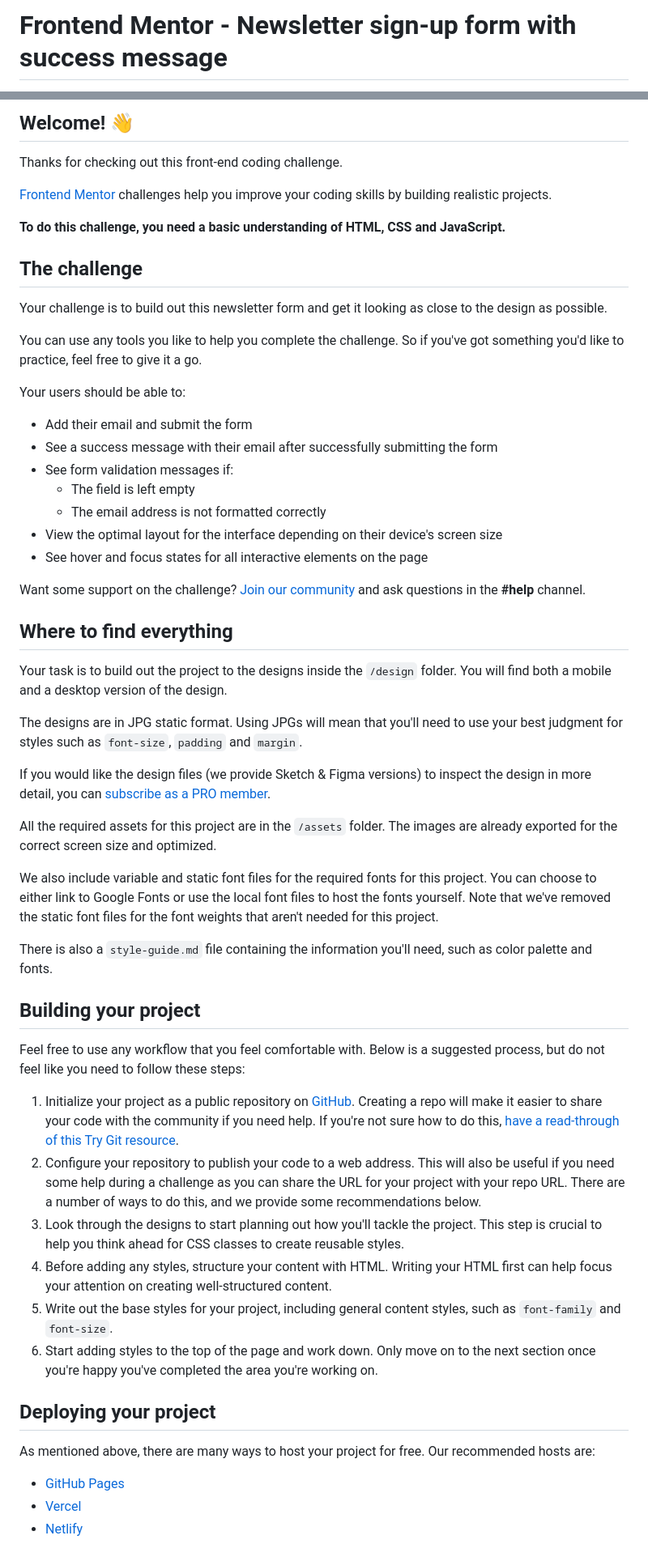
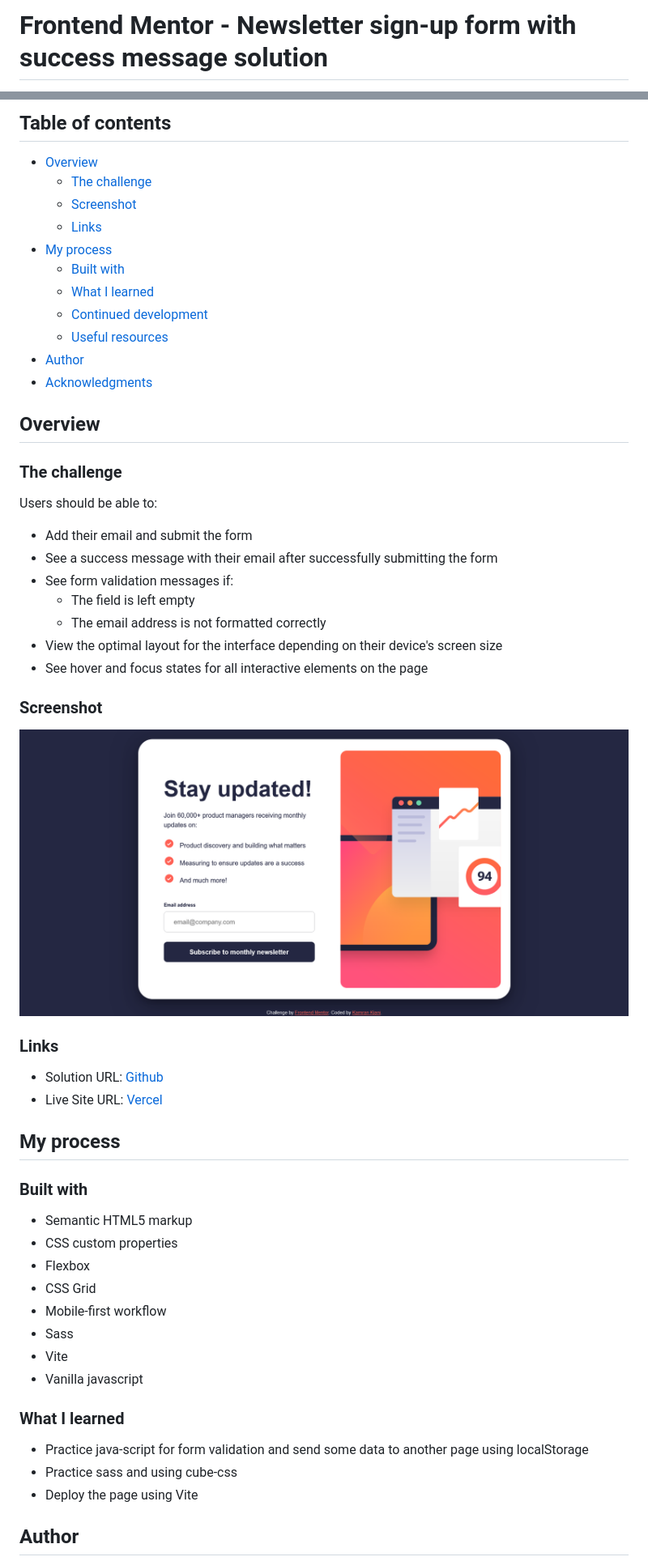
Before and after one commit to kaamiik/fm-newsletter-signup-with-success-message, a Markdown page: README.md, 2 parts joined by grey strips. Shown: that part at 81% size. Rendered like a GitHub page; pictures changed too: screenshot.png (added).

```diff
--- a/README.md
+++ b/README.md
@@ -1,2 +1,2 @@
-# Frontend Mentor - Newsletter sign-up form with success message
+# Frontend Mentor - Newsletter sign-up form with success message solution
 
@@ -4,19 +4,23 @@
 
-## Welcome! 👋
+## Table of contents
 
-Thanks for checking out this front-end coding challenge.
+- [Overview](#overview)
+  - [The challenge](#the-challenge)
+  - [Screenshot](#screenshot)
+  - [Links](#links)
+- [My process](#my-process)
+  - [Built with](#built-with)
+  - [What I learned](#what-i-learned)
+  - [Continued development](#continued-development)
+  - [Useful resources](#useful-resources)
+- [Author](#author)
+- [Acknowledgments](#acknowledgments)
 
-[Frontend Mentor](https://www.frontendmentor.io) challenges help you improve your coding skills by building realistic projects.
+## Overview
 
-**To do this challenge, you need a basic understanding of HTML, CSS and JavaScript.**
+### The challenge
 
-## The challenge
-
-Your challenge is to build out this newsletter form and get it looking as close to the design as possible.
-
-You can use any tools you like to help you complete the challenge. So if you've got something you'd like to practice, feel free to give it a go.
-
-Your users should be able to:
+Users should be able to:
 
 - Add their email and submit the form
 - See a success message with their email after successfully submitting the form
@@ -26,38 +30,33 @@ Your users should be able to:
 - View the optimal layout for the interface depending on their device's screen size
 - See hover and focus states for all interactive elements on the page
 
-Want some support on the challenge? [Join our community](https://www.frontendmentor.io/community) and ask questions in the **#help** channel.
+### Screenshot
 
-## Where to find everything
+![](./screenshot.png)
 
-Your task is to build out the project to the designs inside the `/design` folder. You will find both a mobile and a desktop version of the design.
+### Links
 
-The designs are in JPG static format. Using JPGs will mean that you'll need to use your best judgment for styles such as `font-size`, `padding` and `margin`.
+- Solution URL: [Github](https://github.com/kaamiik/fm-newsletter-signup-with-success-message)
+- Live Site URL: [Vercel](https://fm-newsletter-signup-with-success-message.vercel.app/)
 
-If you would like the design files (we provide Sketch & Figma versions) to inspect the design in more detail, you can [subscribe as a PRO member](https://www.frontendmentor.io/pro).
+## My process
 
-All the required assets for this project are in the `/assets` folder. The images are already exported for the correct screen size and optimized.
+### Built with
 
-We also include variable and static font files for the required fonts for this project. You can choose to either link to Google Fonts or use the local font files to host the fonts yourself. Note that we've removed the static font files for the font weights that aren't needed for this project.
+- Semantic HTML5 markup
+- CSS custom properties
+- Flexbox
+- CSS Grid
+- Mobile-first workflow
+- Sass
+- Vite
+- Vanilla javascript
 
-There is also a `style-guide.md` file containing the information you'll need, such as color palette and fonts.
+### What I learned
 
-## Building your project
+- Practice java-script for form validation and send some data to another page using localStorage
+- Practice sass and using cube-css
+- Deploy the page using Vite
 
-Feel free to use any workflow that you feel comfortable with. Below is a suggested process, but do not feel like you need to follow these steps:
+## Author
 
-1. Initialize your project as a public repository on [GitHub](https://github.com/). Creating a repo will make it easier to share your code with the community if you need help. If you're not sure how to do this, [have a read-through of this Try Git resource](https://try.github.io/).
-2. Configure your repository to publish your code to a web address. This will also be useful if you need some help during a challenge as you can share the URL for your project with your repo URL. There are a number of ways to do this, and we provide some recommendations below.
-3. Look through the designs to start planning out how you'll tackle the project. This step is crucial to help you think ahead for CSS classes to create reusable styles.
-4. Before adding any styles, structure your content with HTML. Writing your HTML first can help focus your attention on creating well-structured content.
-5. Write out the base styles for your project, including general content styles, such as `font-family` and `font-size`.
-6. Start adding styles to the top of the page and work down. Only move on to the next section once you're happy you've completed the area you're working on.
-
-## Deploying your project
-
-As mentioned above, there are many ways to host your project for free. Our recommended hosts are:
-
-- [GitHub Pages](https://pages.github.com/)
-- [Vercel](https://vercel.com/)
-- [Netlify](https://www.netlify.com/)
-
```
Also changed, not shown: other parts of README.md (+3 -37 lines), README-template.md (deleted, +0 -116 lines), 2 other files.
